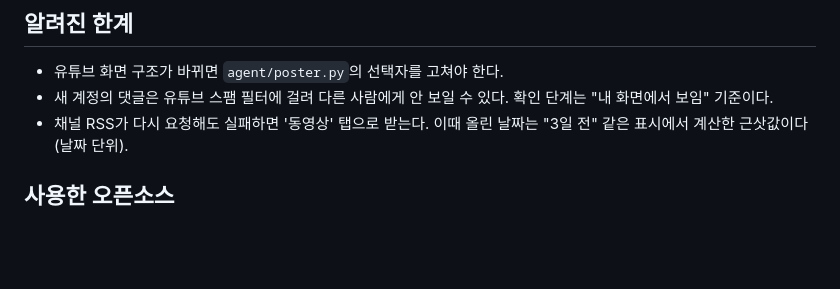
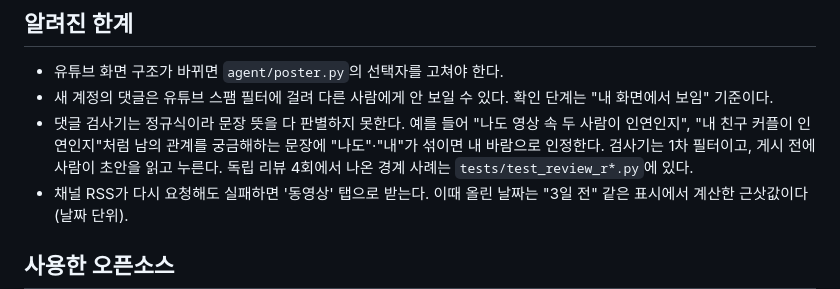
Before and after one commit to shAn-kor/yt-comment-agent, a Markdown page: README.md, the part around the change. GitHub-like rendering; blank space fills up the shorter version.

Commit message:
Document comment validator ownership limit found in review

```diff
--- a/README.md
+++ b/README.md
@@ -133,6 +133,7 @@ LLM_PROVIDER=codex LLM_MODEL=gpt-6-luna uv run python scripts/compare_voice.py -
 
 - 유튜브 화면 구조가 바뀌면 `agent/poster.py`의 선택자를 고쳐야 한다.
 - 새 계정의 댓글은 유튜브 스팸 필터에 걸려 다른 사람에게 안 보일 수 있다. 확인 단계는 "내 화면에서 보임" 기준이다.
+- 댓글 검사기는 정규식이라 문장 뜻을 다 판별하지 못한다. 예를 들어 "나도 영상 속 두 사람이 인연인지", "내 친구 커플이 인연인지"처럼 남의 관계를 궁금해하는 문장에 "나도"·"내"가 섞이면 내 바람으로 인정한다. 검사기는 1차 필터이고, 게시 전에 사람이 초안을 읽고 누른다. 독립 리뷰 4회에서 나온 경계 사례는 `tests/test_review_r*.py`에 있다.
 - 채널 RSS가 다시 요청해도 실패하면 '동영상' 탭으로 받는다. 이때 올린 날짜는 "3일 전" 같은 표시에서 계산한 근삿값이다 (날짜 단위).
 
 ## 사용한 오픈소스
```
